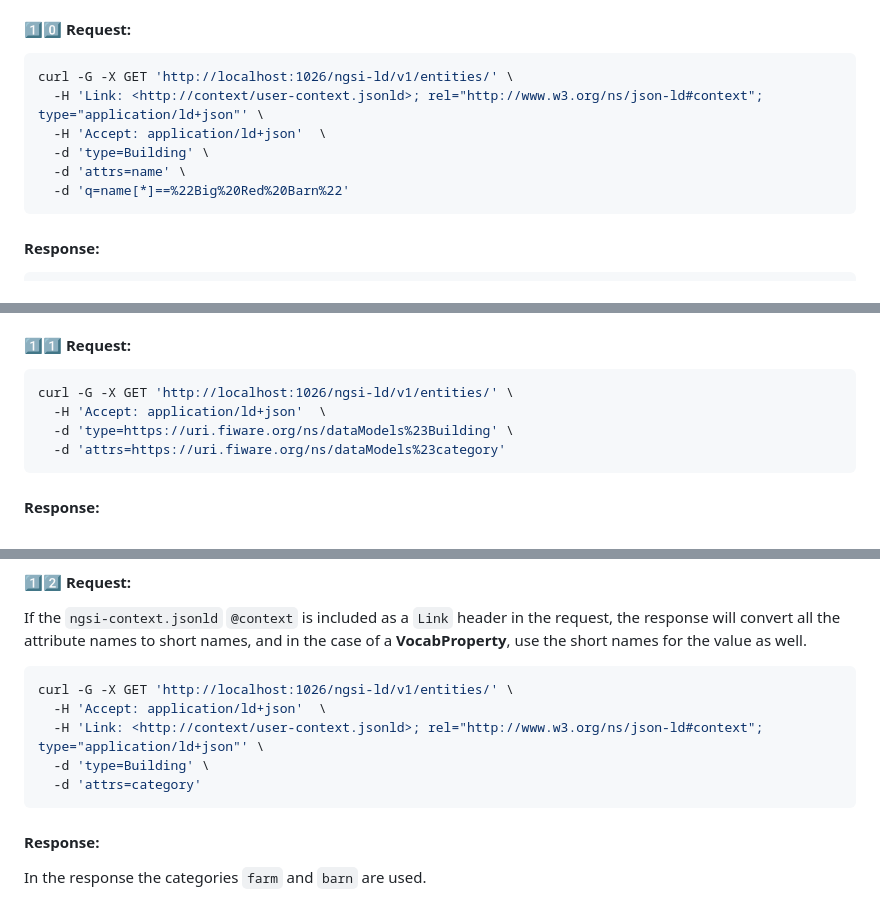
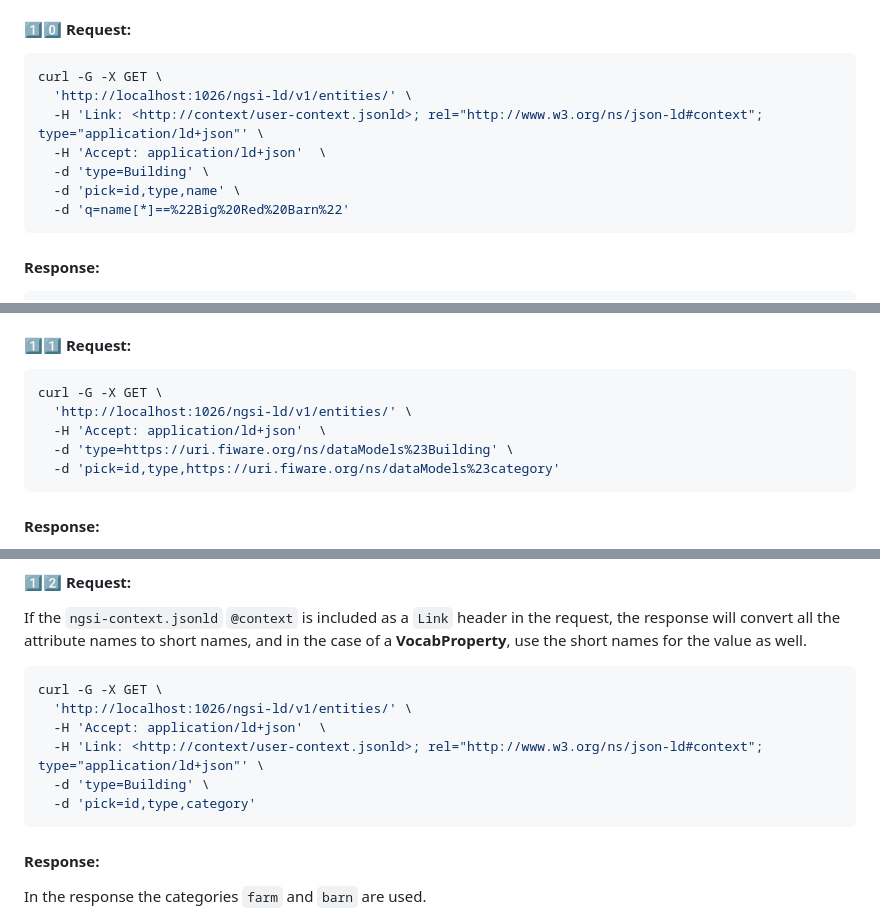
Before and after one commit to FIWARE/tutorials.Extended-Properties, a Markdown page: README.md, 3 parts joined by grey strips. GitHub-like rendering.

````diff
--- a/README.md
+++ b/README.md
@@ -698,11 +704,12 @@ Now, I wanted to receive the response but corresponding to `Big Red Barn` in _An
 #### 1️⃣0️⃣ Request:
 
 ```console
-curl -G -X GET 'http://localhost:1026/ngsi-ld/v1/entities/' \
+curl -G -X GET \
+  'http://localhost:1026/ngsi-ld/v1/entities/' \
   -H 'Link: <http://context/user-context.jsonld>; rel="http://www.w3.org/ns/json-ld#context"; type="application/ld+json"' \
   -H 'Accept: application/ld+json'  \
   -d 'type=Building' \
-  -d 'attrs=name' \
+  -d 'pick=id,type,name' \
   -d 'q=name[*]==%22Big%20Red%20Barn%22'
 ```
 
@@ -764,10 +771,11 @@ adding a User `@context`.
 #### 1️⃣1️⃣ Request:
 
 ```console
-curl -G -X GET 'http://localhost:1026/ngsi-ld/v1/entities/' \
+curl -G -X GET \
+  'http://localhost:1026/ngsi-ld/v1/entities/' \
   -H 'Accept: application/ld+json'  \
   -d 'type=https://uri.fiware.org/ns/dataModels%23Building' \
-  -d 'attrs=https://uri.fiware.org/ns/dataModels%23category'
+  -d 'pick=id,type,https://uri.fiware.org/ns/dataModels%23category'
 ```
 
 #### Response:
@@ -805,11 +813,12 @@ If the `ngsi-context.jsonld` `@context` is included as a `Link` header in the re
 attribute names to short names, and in the case of a **VocabProperty**, use the short names for the value as well.
 
 ```console
-curl -G -X GET 'http://localhost:1026/ngsi-ld/v1/entities/' \
+curl -G -X GET \
+  'http://localhost:1026/ngsi-ld/v1/entities/' \
   -H 'Accept: application/ld+json'  \
   -H 'Link: <http://context/user-context.jsonld>; rel="http://www.w3.org/ns/json-ld#context"; type="application/ld+json"' \
   -d 'type=Building' \
-  -d 'attrs=category'
+  -d 'pick=id,type,category'
 ```
 
 #### Response:
````
Also changed, not shown: other parts of README.md (+28 -19 lines).
